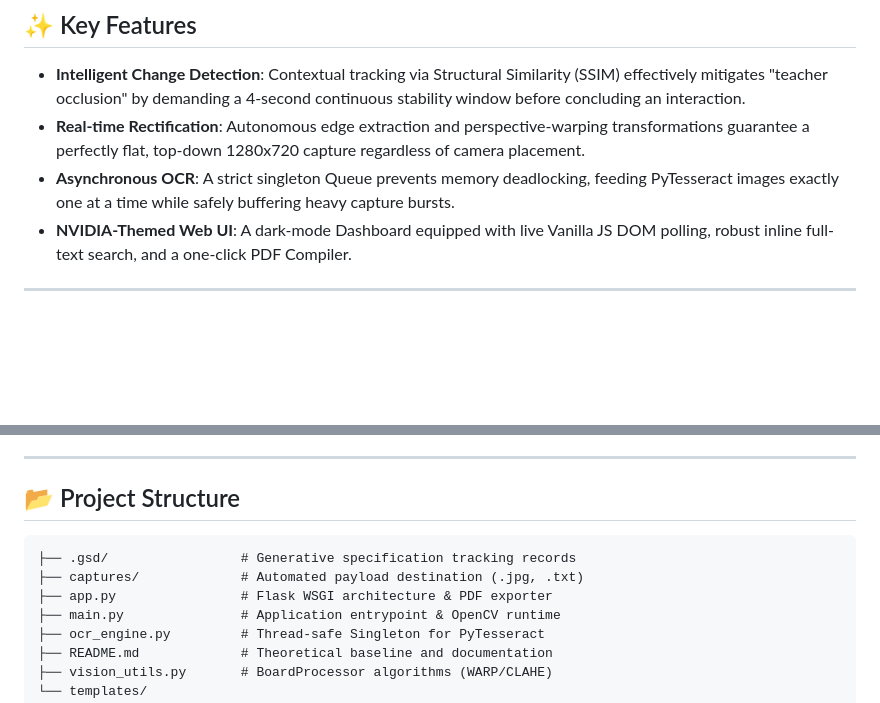
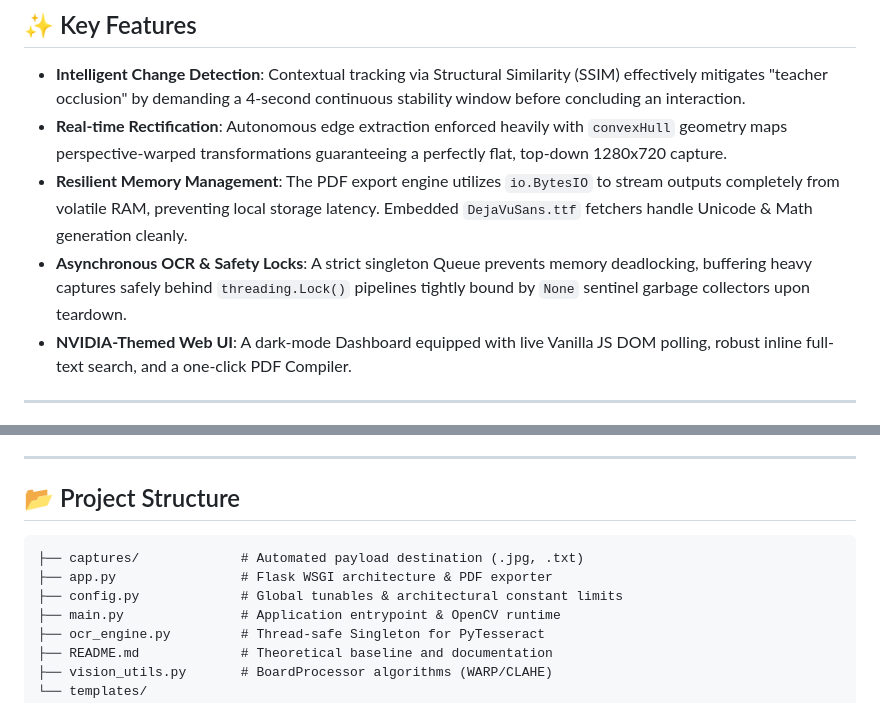
Before and after one commit to Varun-39/jetson-smart-board-recorder, a Markdown page: README.md, 2 parts joined by grey strips. Drawn GitHub-style; blank space fills up the shorter version.

Commit message:
docs: map new phase 4 architectural refactoring details to readme

````diff
--- a/README.md
+++ b/README.md
@@ -23,8 +23,9 @@ The SBC pipeline is meticulously engineered for continuous, real-time edge proce
 ## ✨ Key Features
 
 - **Intelligent Change Detection**: Contextual tracking via Structural Similarity (SSIM) effectively mitigates "teacher occlusion" by demanding a 4-second continuous stability window before concluding an interaction.
-- **Real-time Rectification**: Autonomous edge extraction and perspective-warping transformations guarantee a perfectly flat, top-down 1280x720 capture regardless of camera placement.
-- **Asynchronous OCR**: A strict singleton Queue prevents memory deadlocking, feeding PyTesseract images exactly one at a time while safely buffering heavy capture bursts.
+- **Real-time Rectification**: Autonomous edge extraction enforced heavily with `convexHull` geometry maps perspective-warped transformations guaranteeing a perfectly flat, top-down 1280x720 capture.
+- **Resilient Memory Management**: The PDF export engine utilizes `io.BytesIO` to stream outputs completely from volatile RAM, preventing local storage latency. Embedded `DejaVuSans.ttf` fetchers handle Unicode & Math generation cleanly.
+- **Asynchronous OCR & Safety Locks**: A strict singleton Queue prevents memory deadlocking, buffering heavy captures safely behind `threading.Lock()` pipelines tightly bound by `None` sentinel garbage collectors upon teardown.
 - **NVIDIA-Themed Web UI**: A dark-mode Dashboard equipped with live Vanilla JS DOM polling, robust inline full-text search, and a one-click PDF Compiler.
 
 ---
@@ -81,9 +82,9 @@ pip install opencv-python flask pytesseract fpdf2 scikit-image
 ## 📂 Project Structure
 
 ```text
-├── .gsd/                 # Generative specification tracking records
 ├── captures/             # Automated payload destination (.jpg, .txt)
 ├── app.py                # Flask WSGI architecture & PDF exporter
+├── config.py             # Global tunables & architectural constant limits
 ├── main.py               # Application entrypoint & OpenCV runtime
 ├── ocr_engine.py         # Thread-safe Singleton for PyTesseract
 ├── README.md             # Theoretical baseline and documentation
````
